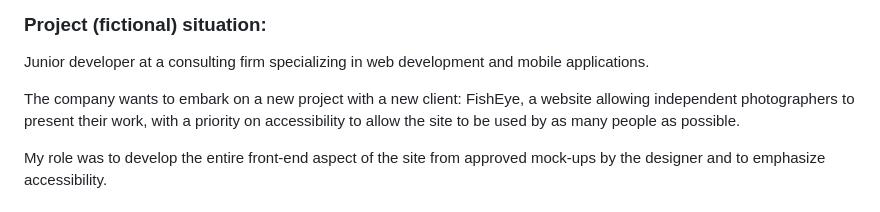
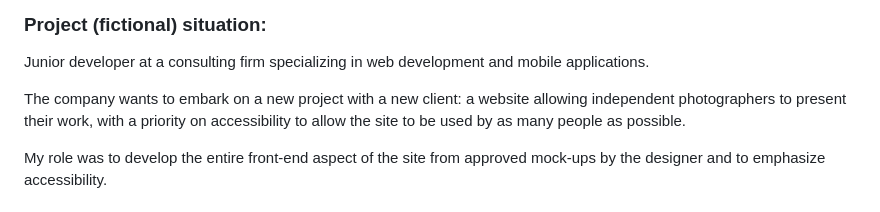
Before and after one commit to arthurblanc/FishEye, a Markdown page: README.md, the part around the change. Rendered like a GitHub page.

```diff
--- a/README.md
+++ b/README.md
@@ -116,7 +116,7 @@ This is a project carried out as part of the Front-End JavaScript React Develope
 
 Junior developer at a consulting firm specializing in web development and mobile applications.
 
-The company wants to embark on a new project with a new client: FishEye, a website allowing independent photographers to present their work, with a priority on accessibility to allow the site to be used by as many people as possible.
+The company wants to embark on a new project with a new client: a website allowing independent photographers to present their work, with a priority on accessibility to allow the site to be used by as many people as possible.
 
 My role was to develop the entire front-end aspect of the site from approved mock-ups by the designer and to emphasize accessibility.
 
```
